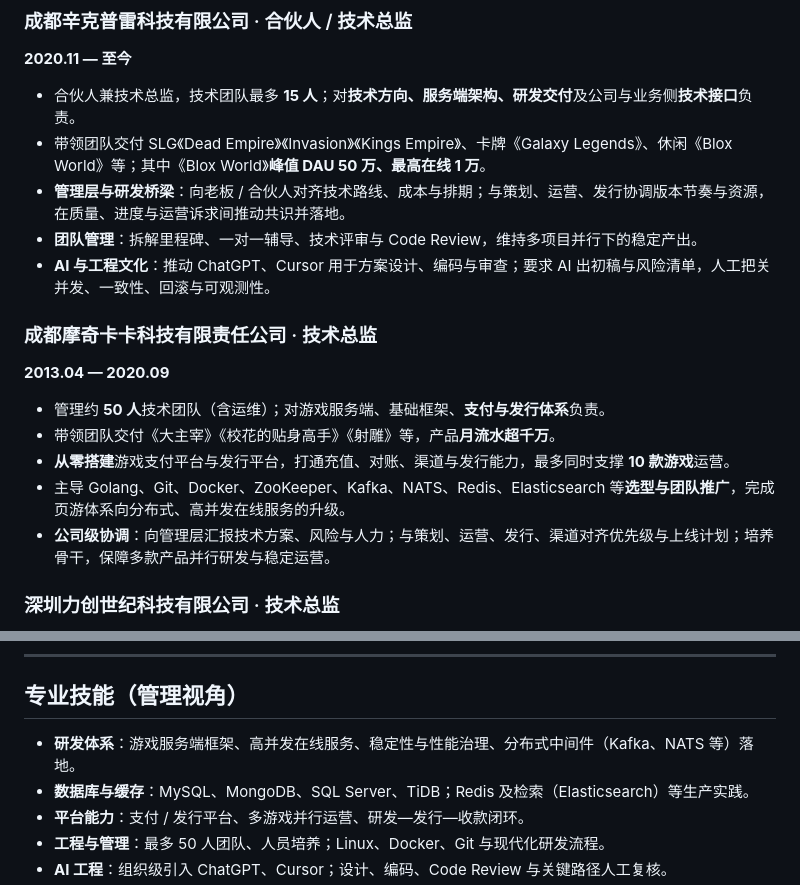
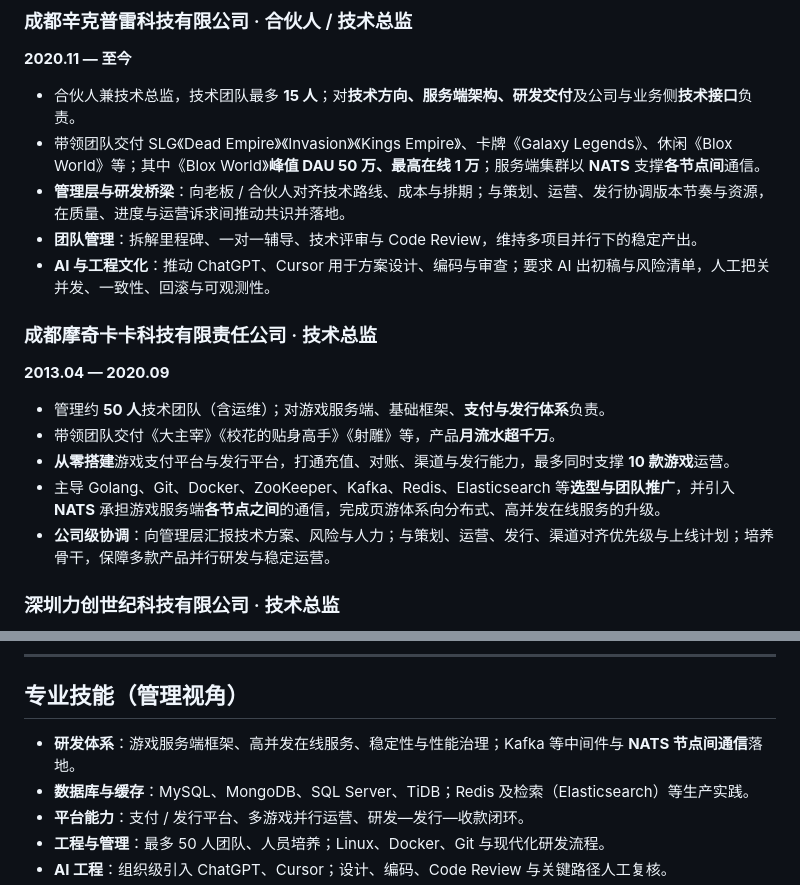
Before and after one commit to Jordanzuo/agent, a Markdown page: resumes/resume-zh-技术总监.md, 2 parts joined by grey strips. Drawn GitHub-style.

```diff
--- a/resumes/resume-zh-技术总监.md
+++ b/resumes/resume-zh-技术总监.md
@@ -33,7 +33,7 @@ GitHub：[github.com/Jordanzuo](https://github.com/Jordanzuo) · 博客：筑梦
 **2020.11 — 至今**
 
 - 合伙人兼技术总监，技术团队最多 **15 人**；对**技术方向、服务端架构、研发交付**及公司与业务侧**技术接口**负责。
-- 带领团队交付 SLG《Dead Empire》《Invasion》《Kings Empire》、卡牌《Galaxy Legends》、休闲《Blox World》等；其中《Blox World》**峰值 DAU 50 万、最高在线 1 万**。
+- 带领团队交付 SLG《Dead Empire》《Invasion》《Kings Empire》、卡牌《Galaxy Legends》、休闲《Blox World》等；其中《Blox World》**峰值 DAU 50 万、最高在线 1 万**；服务端集群以 **NATS** 支撑**各节点间**通信。
 - **管理层与研发桥梁**：向老板 / 合伙人对齐技术路线、成本与排期；与策划、运营、发行协调版本节奏与资源，在质量、进度与运营诉求间推动共识并落地。
 - **团队管理**：拆解里程碑、一对一辅导、技术评审与 Code Review，维持多项目并行下的稳定产出。
 - **AI 与工程文化**：推动 ChatGPT、Cursor 用于方案设计、编码与审查；要求 AI 出初稿与风险清单，人工把关并发、一致性、回滚与可观测性。
@@ -44,7 +44,7 @@ GitHub：[github.com/Jordanzuo](https://github.com/Jordanzuo) · 博客：筑梦
 - 管理约 **50 人**技术团队（含运维）；对游戏服务端、基础框架、**支付与发行体系**负责。
 - 带领团队交付《大主宰》《校花的贴身高手》《射雕》等，产品**月流水超千万**。
 - **从零搭建**游戏支付平台与发行平台，打通充值、对账、渠道与发行能力，最多同时支撑 **10 款游戏**运营。
-- 主导 Golang、Git、Docker、ZooKeeper、Kafka、NATS、Redis、Elasticsearch 等**选型与团队推广**，完成页游体系向分布式、高并发在线服务的升级。
+- 主导 Golang、Git、Docker、ZooKeeper、Kafka、Redis、Elasticsearch 等**选型与团队推广**，并引入 **NATS** 承担游戏服务端**各节点之间**的通信，完成页游体系向分布式、高并发在线服务的升级。
 - **公司级协调**：向管理层汇报技术方案、风险与人力；与策划、运营、发行、渠道对齐优先级与上线计划；培养骨干，保障多款产品并行研发与稳定运营。
 
 ### 深圳力创世纪科技有限公司 · 技术总监
@@ -73,7 +73,7 @@ GitHub：[github.com/Jordanzuo](https://github.com/Jordanzuo) · 博客：筑梦
 
 ## 专业技能（管理视角）
 
-- **研发体系**：游戏服务端框架、高并发在线服务、稳定性与性能治理、分布式中间件（Kafka、NATS 等）落地。
+- **研发体系**：游戏服务端框架、高并发在线服务、稳定性与性能治理；Kafka 等中间件与 **NATS 节点间通信**落地。
 - **数据库与缓存**：MySQL、MongoDB、SQL Server、TiDB；Redis 及检索（Elasticsearch）等生产实践。
 - **平台能力**：支付 / 发行平台、多游戏并行运营、研发—发行—收款闭环。
 - **工程与管理**：最多 50 人团队、人员培养；Linux、Docker、Git 与现代化研发流程。
```
Also changed, not shown: resumes/resume-zh-系统架构师.md (+6 -5 lines), resumes/resume-zh-软件开发工程师.md (+6 -5 lines).
